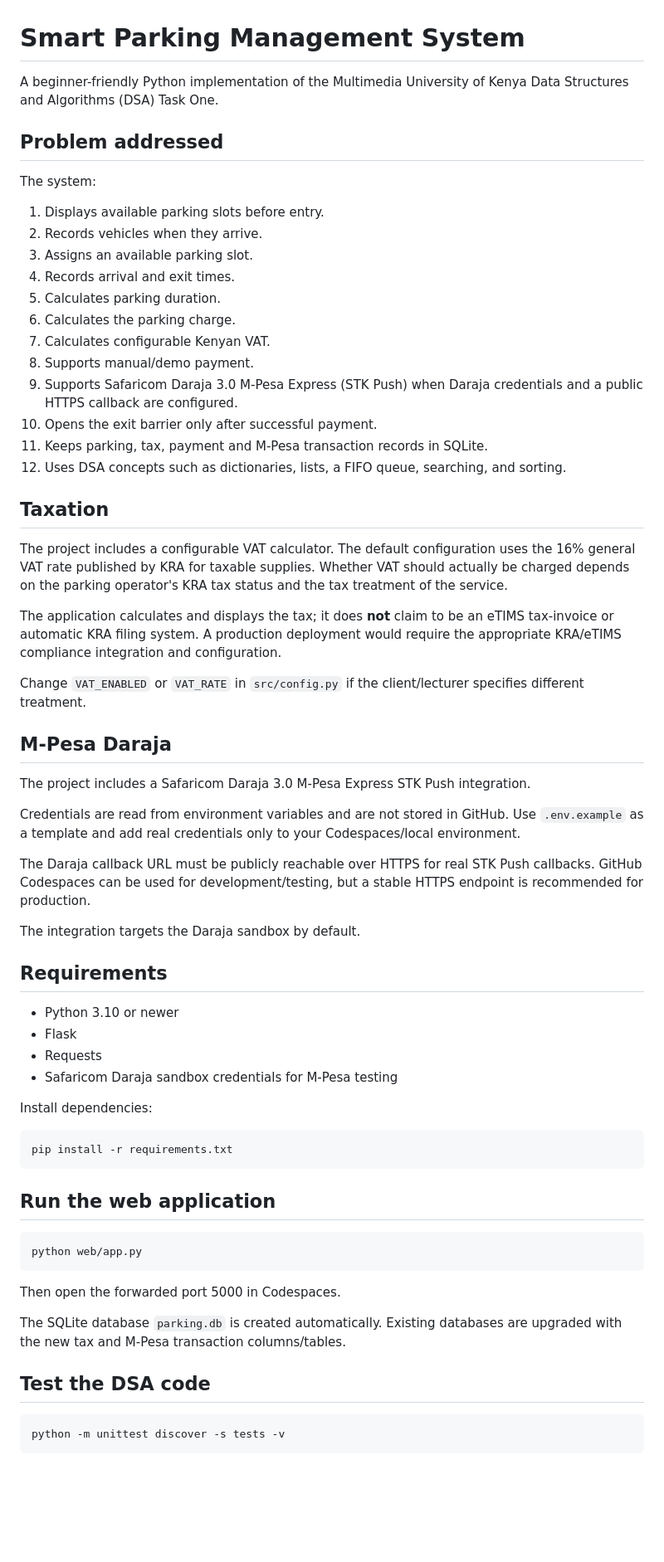
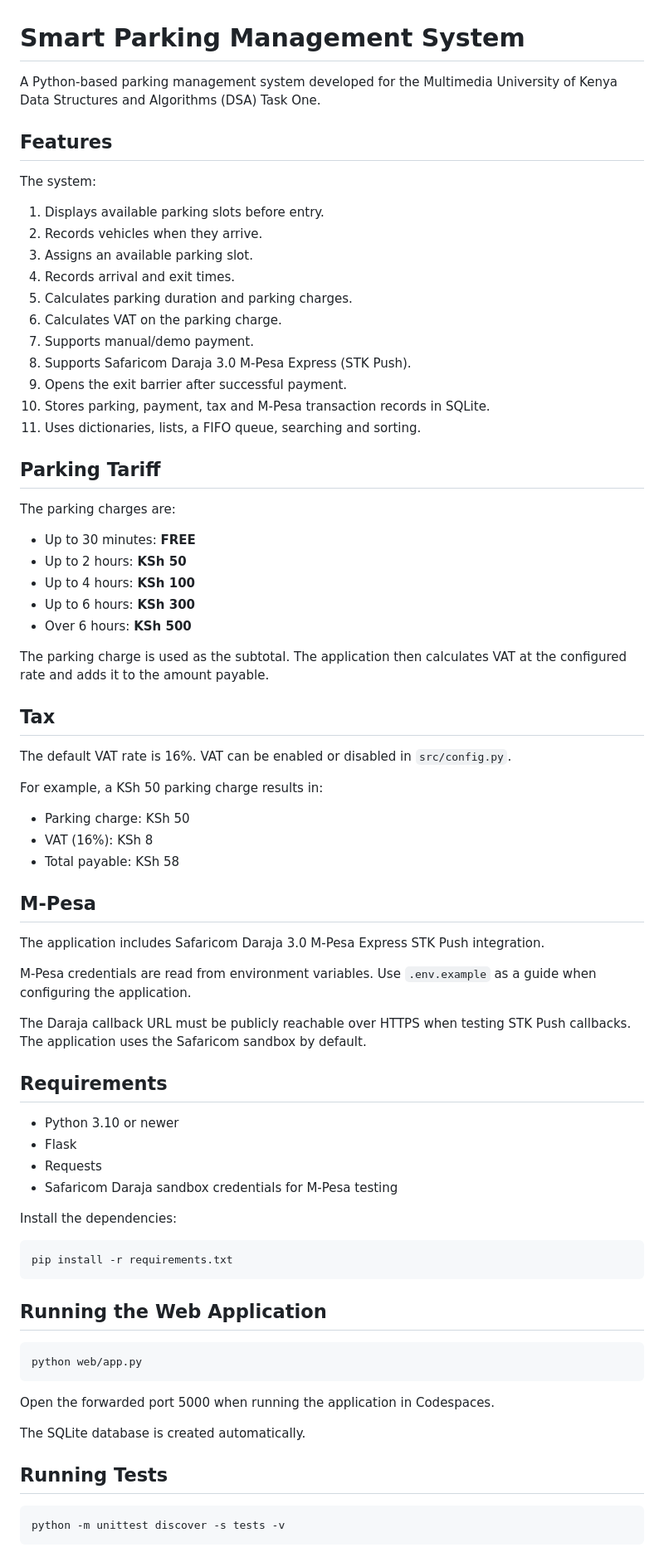
Before and after one commit to Ruita7/DSA-task1-Y2s1, a Markdown page: README.md, the part around one of its changes. Shown at 83% size. GitHub-like rendering; blank space fills up the shorter version.

Commit message:
Update project documentation

````diff
--- a/README.md
+++ b/README.md
@@ -1,40 +1,50 @@
 # Smart Parking Management System
 
-A beginner-friendly Python implementation of the Multimedia University of Kenya Data Structures and Algorithms (DSA) Task One.
+A Python-based parking management system developed for the Multimedia University of Kenya Data Structures and Algorithms (DSA) Task One.
 
-## Problem addressed
+## Features
 
 The system:
 1. Displays available parking slots before entry.
 2. Records vehicles when they arrive.
 3. Assigns an available parking slot.
 4. Records arrival and exit times.
-5. Calculates parking duration.
-6. Calculates the parking charge.
-7. Calculates configurable Kenyan VAT.
-8. Supports manual/demo payment.
-9. Supports Safaricom Daraja 3.0 M-Pesa Express (STK Push) when Daraja credentials and a public HTTPS callback are configured.
-10. Opens the exit barrier only after successful payment.
-11. Keeps parking, tax, payment and M-Pesa transaction records in SQLite.
-12. Uses DSA concepts such as dictionaries, lists, a FIFO queue, searching, and sorting.
+5. Calculates parking duration and parking charges.
+6. Calculates VAT on the parking charge.
+7. Supports manual/demo payment.
+8. Supports Safaricom Daraja 3.0 M-Pesa Express (STK Push).
+9. Opens the exit barrier after successful payment.
+10. Stores parking, payment, tax and M-Pesa transaction records in SQLite.
+11. Uses dictionaries, lists, a FIFO queue, searching and sorting.
 
-## Taxation
+## Parking Tariff
 
-The project includes a configurable VAT calculator. The default configuration uses the 16% general VAT rate published by KRA for taxable supplies. Whether VAT should actually be charged depends on the parking operator's KRA tax status and the tax treatment of the service.
+The parking charges are:
 
-The application calculates and displays the tax; it does **not** claim to be an eTIMS tax-invoice or automatic KRA filing system. A production deployment would require the appropriate KRA/eTIMS compliance integration and configuration.
+- Up to 30 minutes: **FREE**
+- Up to 2 hours: **KSh 50**
+- Up to 4 hours: **KSh 100**
+- Up to 6 hours: **KSh 300**
+- Over 6 hours: **KSh 500**
 
-Change `VAT_ENABLED` or `VAT_RATE` in `src/config.py` if the client/lecturer specifies different treatment.
+The parking charge is used as the subtotal. The application then calculates VAT at the configured rate and adds it to the amount payable.
 
-## M-Pesa Daraja
+## Tax
 
-The project includes a Safaricom Daraja 3.0 M-Pesa Express STK Push integration.
+The default VAT rate is 16%. VAT can be enabled or disabled in `src/config.py`.
 
-Credentials are read from environment variables and are not stored in GitHub. Use `.env.example` as a template and add real credentials only to your Codespaces/local environment.
+For example, a KSh 50 parking charge results in:
+- Parking charge: KSh 50
+- VAT (16%): KSh 8
+- Total payable: KSh 58
 
-The Daraja callback URL must be publicly reachable over HTTPS for real STK Push callbacks. GitHub Codespaces can be used for development/testing, but a stable HTTPS endpoint is recommended for production.
+## M-Pesa
 
-The integration targets the Daraja sandbox by default.
+The application includes Safaricom Daraja 3.0 M-Pesa Express STK Push integration.
+
+M-Pesa credentials are read from environment variables. Use `.env.example` as a guide when configuring the application.
+
+The Daraja callback URL must be publicly reachable over HTTPS when testing STK Push callbacks. The application uses the Safaricom sandbox by default.
 
 ## Requirements
 
@@ -43,23 +53,23 @@ The integration targets the Daraja sandbox by default.
 - Requests
 - Safaricom Daraja sandbox credentials for M-Pesa testing
 
-Install dependencies:
+Install the dependencies:
 
 ```bash
 pip install -r requirements.txt
 ```
 
-## Run the web application
+## Running the Web Application
 
 ```bash
 python web/app.py
 ```
 
-Then open the forwarded port 5000 in Codespaces.
+Open the forwarded port 5000 when running the application in Codespaces.
 
-The SQLite database `parking.db` is created automatically. Existing databases are upgraded with the new tax and M-Pesa transaction columns/tables.
+The SQLite database is created automatically.
 
-## Test the DSA code
+## Running Tests
 
 ```bash
 python -m unittest discover -s tests -v
````
Also changed, not shown: other parts of README.md (+8 -20 lines).
